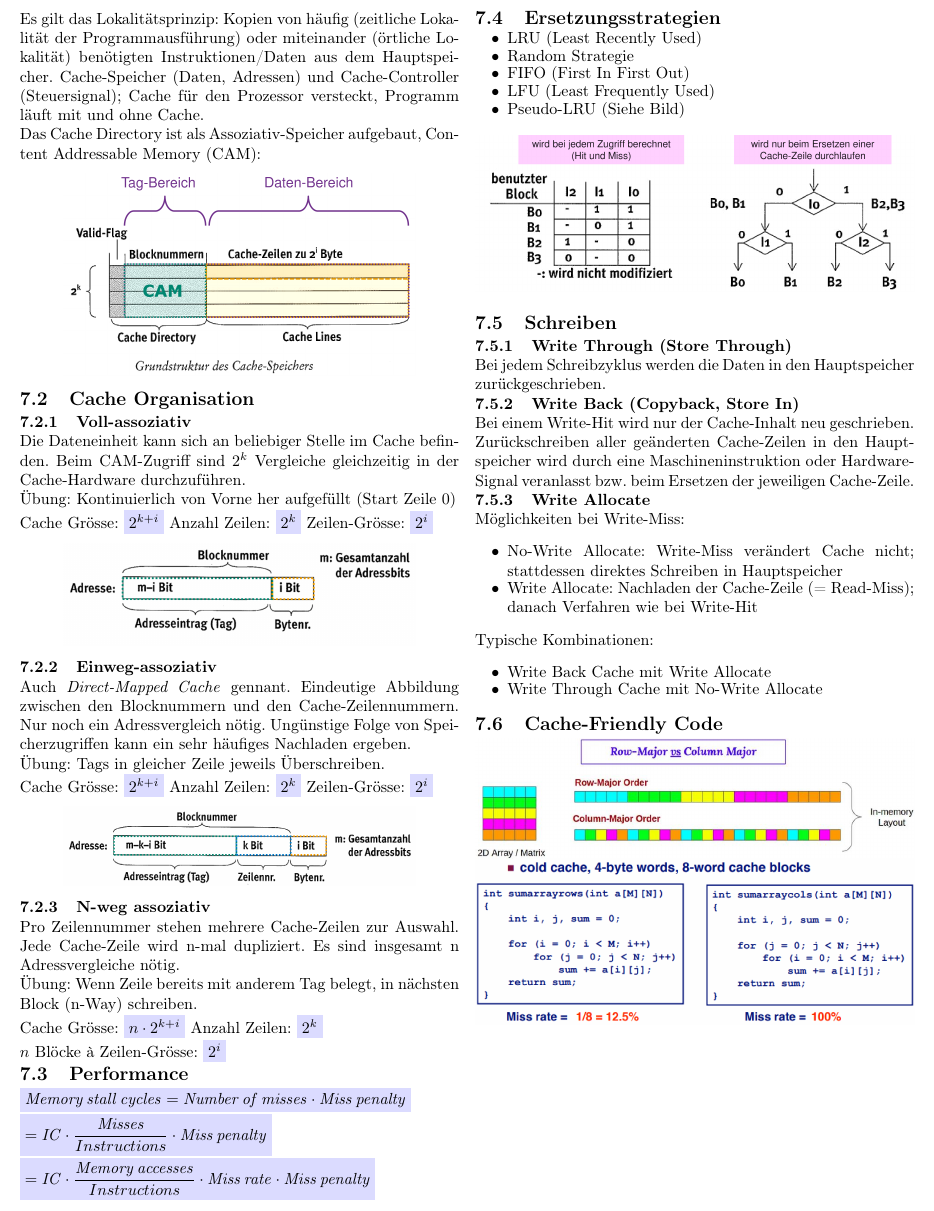
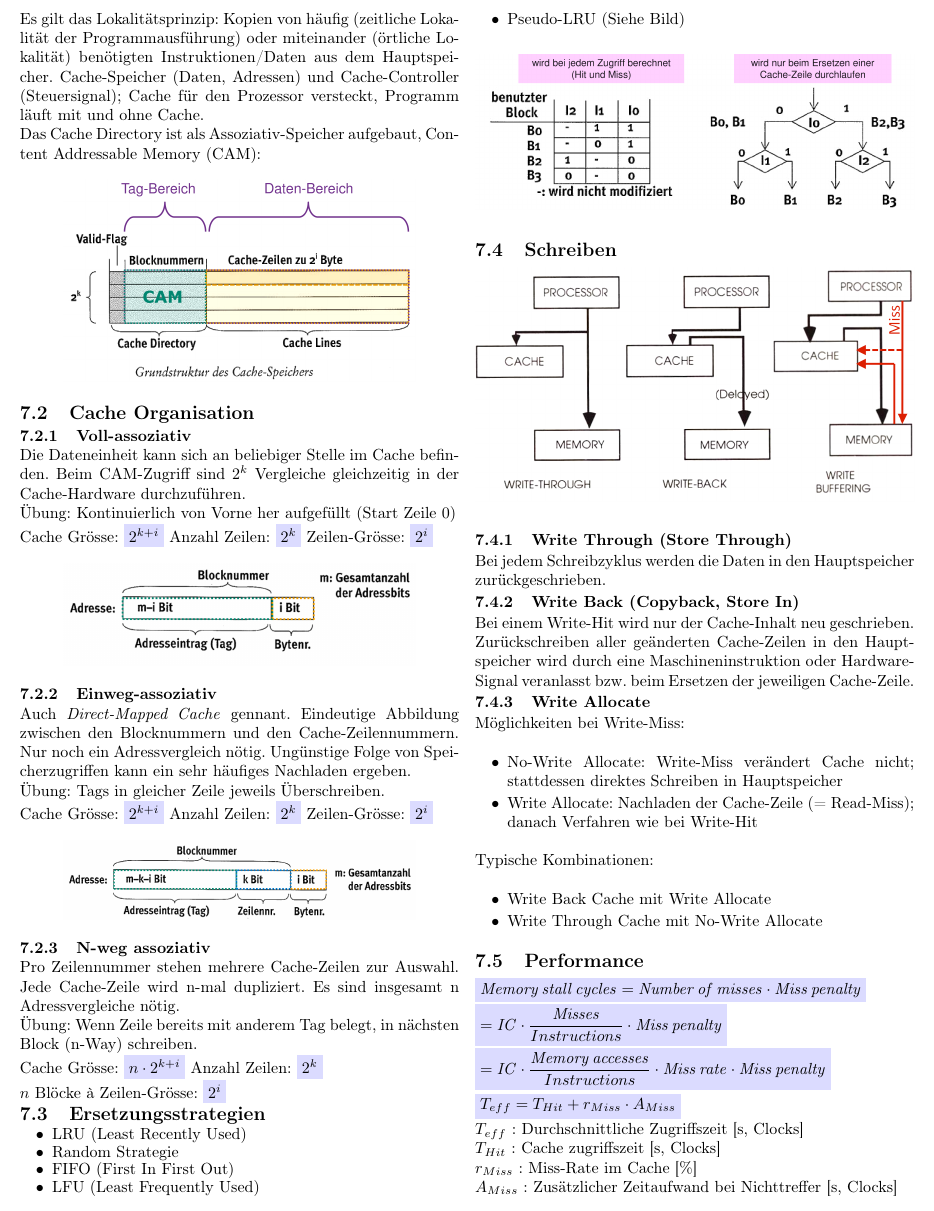
Before and after one commit to OST-HS21/EmbSys2, a LaTeX document (Formelsammlung.tex, which reads Sections/08_Speicherhierarchie.tex): part of page 7 of 10 before the commit and part of page 7 of 11 after it, cut so that both start at the same text. Compiled offline with pdfLaTeX.

Commit message:
Added Cache write image Added Cache Performance formula

```diff
--- a/Sections/08_Speicherhierarchie.tex
+++ b/Sections/08_Speicherhierarchie.tex
@@ -64,12 +64,6 @@ Cache Grösse: \formula{$n \cdot 2^{k+i}$}
 Anzahl Zeilen: \formula{$2^k$}\\
 $n$ Blöcke à Zeilen-Grösse: \formula{$2^i$}
 
-\subsection{Performance}
-
-\formula{$\mathit{Memory\, stall\, cycles} = \mathit{Number\, of\, misses} \cdot \mathit{Miss\, penalty}$}
-\formula{$= \mathit{IC} \cdot \dfrac{\mathit{Misses}}{Instructions} \cdot \mathit{Miss\, penalty} $}
-\formula{$= \mathit{IC} \cdot \dfrac{\mathit{Memory\, accesses}}{Instructions} \cdot \mathit{Miss\, rate} \cdot \mathit{Miss\, penalty} $}
-
 \subsection{Ersetzungsstrategien}
 
 \begin{itemize}
@@ -86,6 +80,10 @@ $n$ Blöcke à Zeilen-Grösse: \formula{$2^i$}
 \end{center}
 
 \subsection{Schreiben}
+
+\begin{center}
+    \includegraphics[width=\linewidth]{Cache_Schreiben.png}
+\end{center}
 
 \subsubsection{Write Through (Store Through)}
 
@@ -113,6 +111,18 @@ Typische Kombinationen:
     \item Write Through Cache mit No-Write Allocate
 \end{itemize}
 
+\subsection{Performance}
+
+\formula{$\mathit{Memory\, stall\, cycles} = \mathit{Number\, of\, misses} \cdot \mathit{Miss\, penalty}$}
+\formula{$= \mathit{IC} \cdot \dfrac{\mathit{Misses}}{Instructions} \cdot \mathit{Miss\, penalty} $}
+\formula{$= \mathit{IC} \cdot \dfrac{\mathit{Memory\, accesses}}{Instructions} \cdot \mathit{Miss\, rate} \cdot \mathit{Miss\, penalty} $}
+
+\formula{$T_{eff} = T_{Hit} + r_{Miss} \cdot A_{Miss}$}
+
+\unitText{$T_{eff}$}{Durchschnittliche Zugriffszeit}{s, Clocks}\\
+\unitText{$T_{Hit}$}{Cache zugriffszeit}{s, Clocks}\\
+\unitText{$r_{Miss}$}{Miss-Rate im Cache}{\%}\\
+\unitText{$A_{Miss}$}{Zusätzlicher Zeitaufwand bei Nichttreffer}{s, Clocks}
 
 \subsection{Cache-Friendly Code}
 
```
Also changed, not shown: Images/Cache_Schreiben.png (added).
